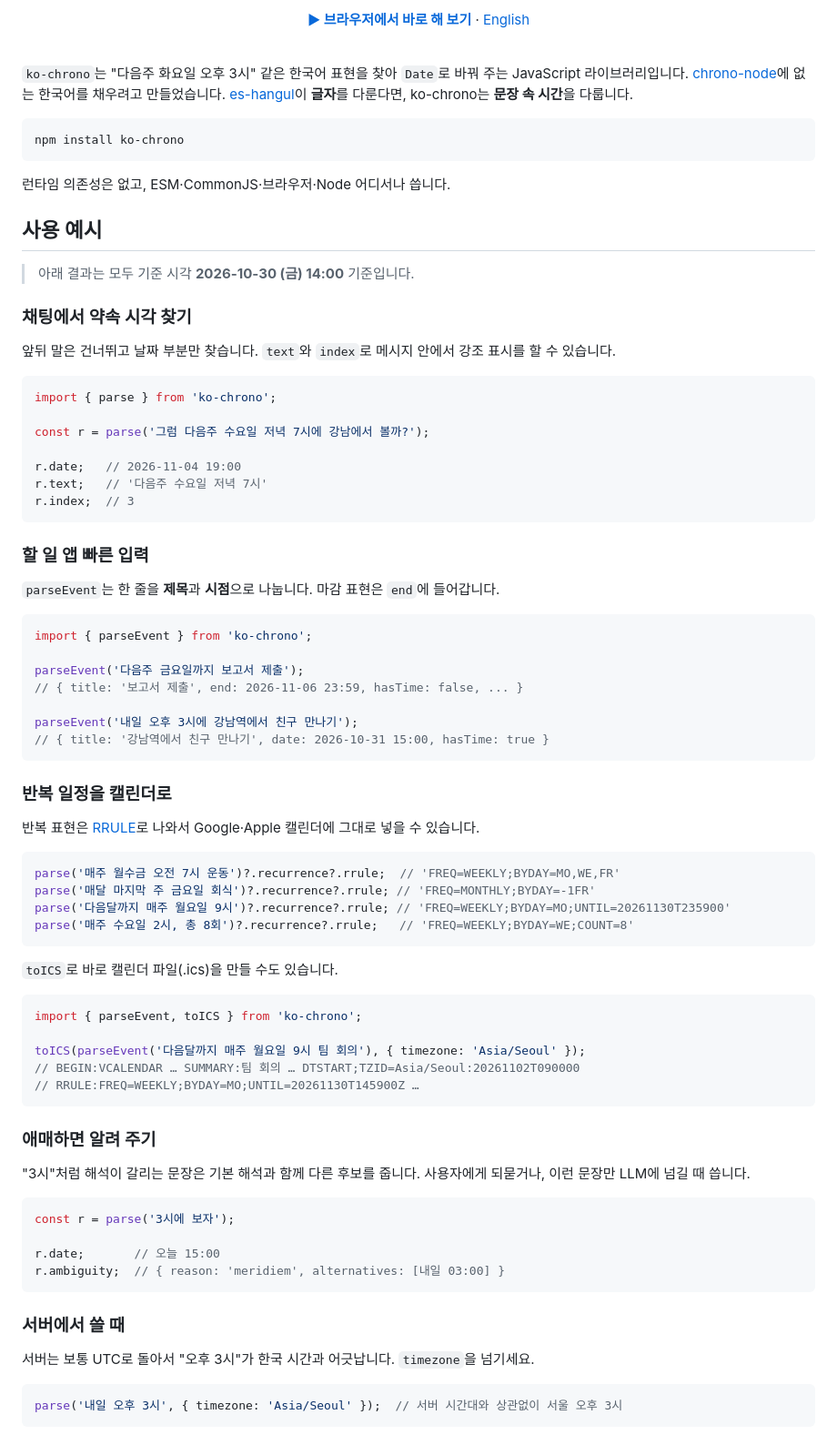
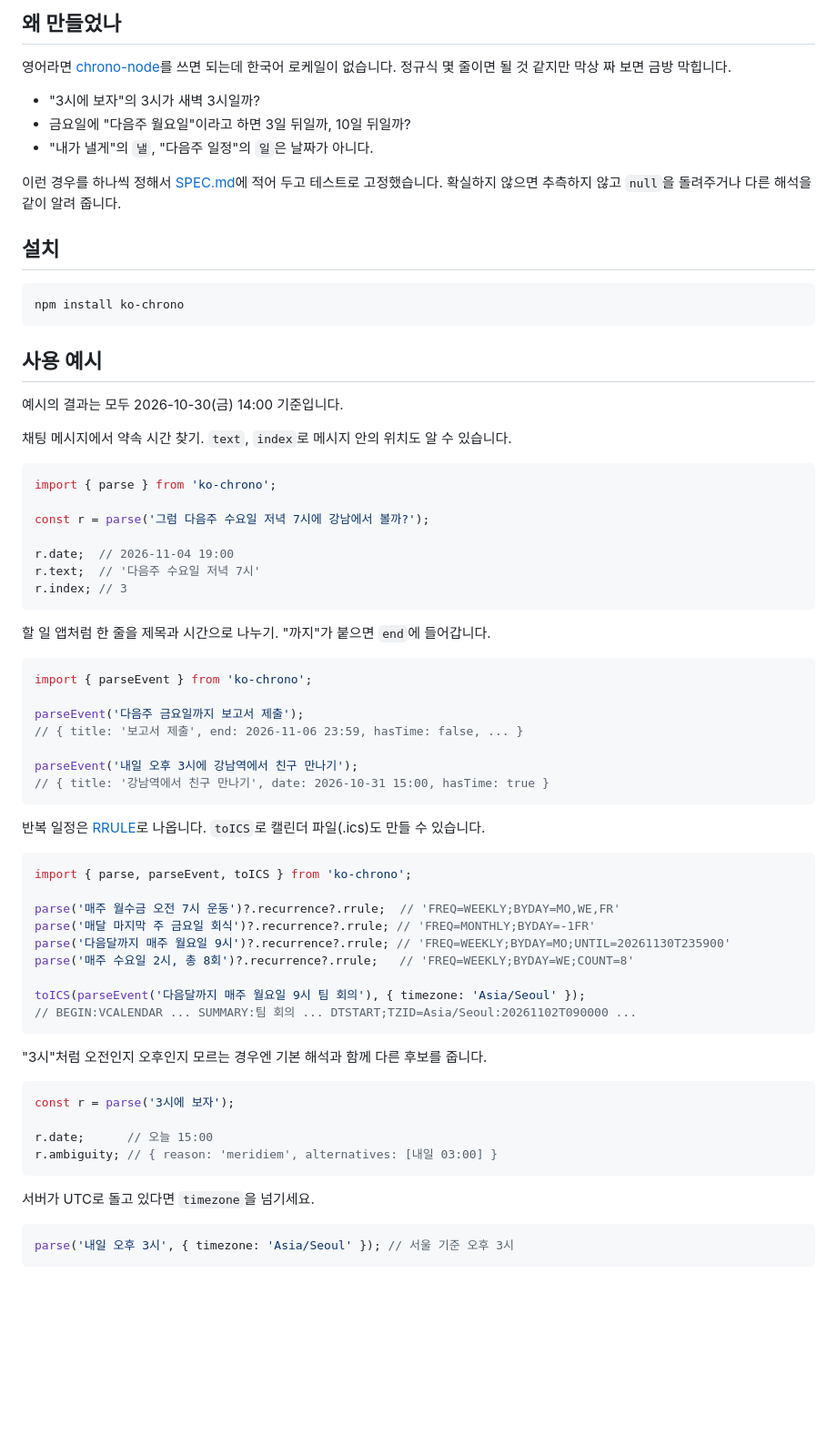
Before and after one commit to jwn7/ko-chrono, a Markdown page: README.md, the part around one of its changes. Shown at 91% size. GitHub-like rendering; blank space fills up the shorter version.

````diff
--- a/README.md
+++ b/README.md
@@ -13,40 +10,38 @@
 
-**[▶ 브라우저에서 바로 해 보기](https://jwn7.github.io/ko-chrono/)** · [English](./README.en.md)
+## 왜 만들었나
 
-</div>
+영어라면 [chrono-node](https://github.com/wanasit/chrono)를 쓰면 되는데 한국어 로케일이 없습니다.
+정규식 몇 줄이면 될 것 같지만 막상 짜 보면 금방 막힙니다.
 
-<br>
+- "3시에 보자"의 3시가 새벽 3시일까?
+- 금요일에 "다음주 월요일"이라고 하면 3일 뒤일까, 10일 뒤일까?
+- "내가 낼게"의 `낼`, "다음주 일정"의 `일`은 날짜가 아니다.
 
-`ko-chrono`는 "다음주 화요일 오후 3시" 같은 한국어 표현을 찾아 `Date`로 바꿔 주는 JavaScript 라이브러리입니다.
-[chrono-node](https://github.com/wanasit/chrono)에 없는 한국어를 채우려고 만들었습니다. [es-hangul](https://github.com/toss/es-hangul)이 **글자**를 다룬다면, ko-chrono는 **문장 속 시간**을 다룹니다.
+이런 경우를 하나씩 정해서 [SPEC.md](./SPEC.md)에 적어 두고 테스트로 고정했습니다. 확실하지 않으면 추측하지 않고 `null`을 돌려주거나 다른 해석을 같이 알려 줍니다.
+
+## 설치
 
 ```bash
 npm install ko-chrono
 ```
 
-런타임 의존성은 없고, ESM·CommonJS·브라우저·Node 어디서나 씁니다.
-
 ## 사용 예시
 
-> 아래 결과는 모두 기준 시각 **2026-10-30 (금) 14:00** 기준입니다.
+예시의 결과는 모두 2026-10-30(금) 14:00 기준입니다.
 
-### 채팅에서 약속 시각 찾기
-
-앞뒤 말은 건너뛰고 날짜 부분만 찾습니다. `text`와 `index`로 메시지 안에서 강조 표시를 할 수 있습니다.
+채팅 메시지에서 약속 시간 찾기. `text`, `index`로 메시지 안의 위치도 알 수 있습니다.
 
 ```ts
 import { parse } from 'ko-chrono';
 
 const r = parse('그럼 다음주 수요일 저녁 7시에 강남에서 볼까?');
 
-r.date;   // 2026-11-04 19:00
-r.text;   // '다음주 수요일 저녁 7시'
-r.index;  // 3
+r.date;  // 2026-11-04 19:00
+r.text;  // '다음주 수요일 저녁 7시'
+r.index; // 3
 ```
 
-### 할 일 앱 빠른 입력
-
-`parseEvent`는 한 줄을 **제목**과 **시점**으로 나눕니다. 마감 표현은 `end`에 들어갑니다.
+할 일 앱처럼 한 줄을 제목과 시간으로 나누기. "까지"가 붙으면 `end`에 들어갑니다.
 
 ```ts
 import { parseEvent } from 'ko-chrono';
@@ -58,43 +53,32 @@ parseEvent('내일 오후 3시에 강남역에서 친구 만나기');
 // { title: '강남역에서 친구 만나기', date: 2026-10-31 15:00, hasTime: true }
 ```
 
-### 반복 일정을 캘린더로
-
-반복 표현은 [RRULE](https://icalendar.org/iCalendar-RFC-5545/3-8-5-3-recurrence-rule.html)로 나와서 Google·Apple 캘린더에 그대로 넣을 수 있습니다.
+반복 일정은 [RRULE](https://icalendar.org/iCalendar-RFC-5545/3-8-5-3-recurrence-rule.html)로 나옵니다. `toICS`로 캘린더 파일(.ics)도 만들 수 있습니다.
 
 ```ts
+import { parse, parseEvent, toICS } from 'ko-chrono';
+
 parse('매주 월수금 오전 7시 운동')?.recurrence?.rrule;  // 'FREQ=WEEKLY;BYDAY=MO,WE,FR'
 parse('매달 마지막 주 금요일 회식')?.recurrence?.rrule; // 'FREQ=MONTHLY;BYDAY=-1FR'
 parse('다음달까지 매주 월요일 9시')?.recurrence?.rrule; // 'FREQ=WEEKLY;BYDAY=MO;UNTIL=20261130T235900'
 parse('매주 수요일 2시, 총 8회')?.recurrence?.rrule;   // 'FREQ=WEEKLY;BYDAY=WE;COUNT=8'
+
+toICS(parseEvent('다음달까지 매주 월요일 9시 팀 회의'), { timezone: 'Asia/Seoul' });
+// BEGIN:VCALENDAR ... SUMMARY:팀 회의 ... DTSTART;TZID=Asia/Seoul:20261102T090000 ...
 ```
 
-`toICS`로 바로 캘린더 파일(.ics)을 만들 수도 있습니다.
-
-```ts
-import { parseEvent, toICS } from 'ko-chrono';
-
-toICS(parseEvent('다음달까지 매주 월요일 9시 팀 회의'), { timezone: 'Asia/Seoul' });
-// BEGIN:VCALENDAR … SUMMARY:팀 회의 … DTSTART;TZID=Asia/Seoul:20261102T090000
-// RRULE:FREQ=WEEKLY;BYDAY=MO;UNTIL=20261130T145900Z …
-```
-
-### 애매하면 알려 주기
-
-"3시"처럼 해석이 갈리는 문장은 기본 해석과 함께 다른 후보를 줍니다. 사용자에게 되묻거나, 이런 문장만 LLM에 넘길 때 씁니다.
+"3시"처럼 오전인지 오후인지 모르는 경우엔 기본 해석과 함께 다른 후보를 줍니다.
 
 ```ts
 const r = parse('3시에 보자');
 
-r.date;       // 오늘 15:00
-r.ambiguity;  // { reason: 'meridiem', alternatives: [내일 03:00] }
+r.date;      // 오늘 15:00
+r.ambiguity; // { reason: 'meridiem', alternatives: [내일 03:00] }
 ```
 
-### 서버에서 쓸 때
-
-서버는 보통 UTC로 돌아서 "오후 3시"가 한국 시간과 어긋납니다. `timezone`을 넘기세요.
+서버가 UTC로 돌고 있다면 `timezone`을 넘기세요.
 
 ```ts
-parse('내일 오후 3시', { timezone: 'Asia/Seoul' });  // 서버 시간대와 상관없이 서울 오후 3시
+parse('내일 오후 3시', { timezone: 'Asia/Seoul' }); // 서울 기준 오후 3시
 ```
 
````
Also changed, not shown: other parts of README.md (+49 -118 lines), README.en.md (+55 -65 lines).
